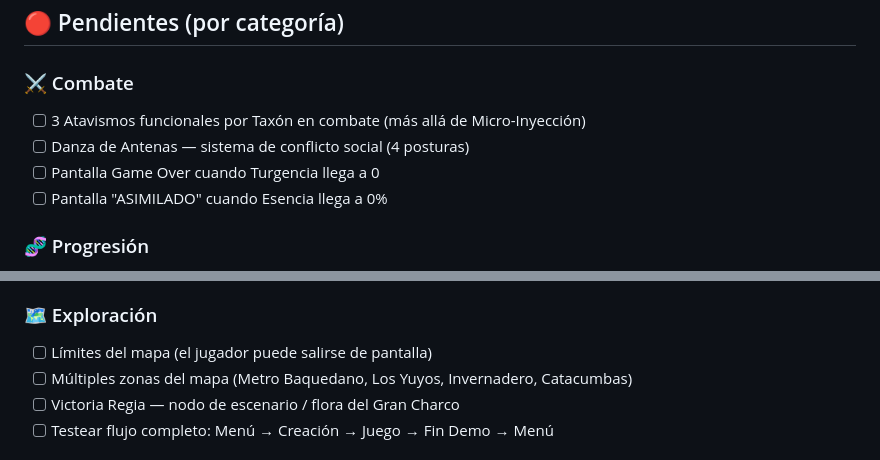
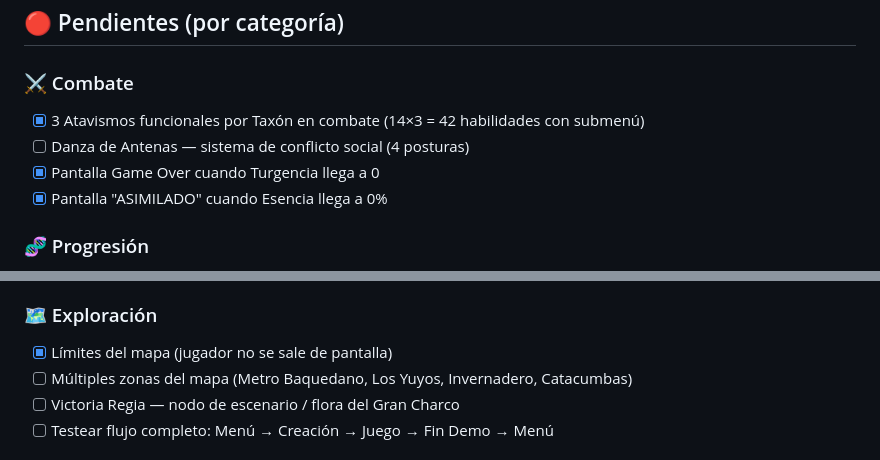
Before and after one commit to marbaezf-tech/plaga-wiki, a Markdown page: BITACORA.md, 2 parts joined by grey strips. Drawn GitHub-style.

Commit message:
docs: mark atavismos, game over, asimilado, map limits as done

```diff
--- a/BITACORA.md
+++ b/BITACORA.md
@@ -167,10 +167,10 @@
 ## 🔴 Pendientes (por categoría)
 
 ### ⚔️ Combate
-- [ ] 3 Atavismos funcionales por Taxón en combate (más allá de Micro-Inyección)
+- [x] 3 Atavismos funcionales por Taxón en combate (14×3 = 42 habilidades con submenú)
 - [ ] Danza de Antenas — sistema de conflicto social (4 posturas)
-- [ ] Pantalla Game Over cuando Turgencia llega a 0
-- [ ] Pantalla "ASIMILADO" cuando Esencia llega a 0%
+- [x] Pantalla Game Over cuando Turgencia llega a 0
+- [x] Pantalla "ASIMILADO" cuando Esencia llega a 0%
 
 ### 🧬 Progresión
 - [ ] Grados de Estabilidad (I-V) — implementar `get_max_atributo()` y `get_max_atavismo()` en GameManager
@@ -187,7 +187,7 @@
 - [ ] Estructura JSON de personaje (datos_biologicos, atributos_primordiales, atavismos_activos, estado_mental)
 
 ### 🗺️ Exploración
-- [ ] Límites del mapa (el jugador puede salirse de pantalla)
+- [x] Límites del mapa (jugador no se sale de pantalla)
 - [ ] Múltiples zonas del mapa (Metro Baquedano, Los Yuyos, Invernadero, Catacumbas)
 - [ ] Victoria Regia — nodo de escenario / flora del Gran Charco
 - [ ] Testear flujo completo: Menú → Creación → Juego → Fin Demo → Menú
```
